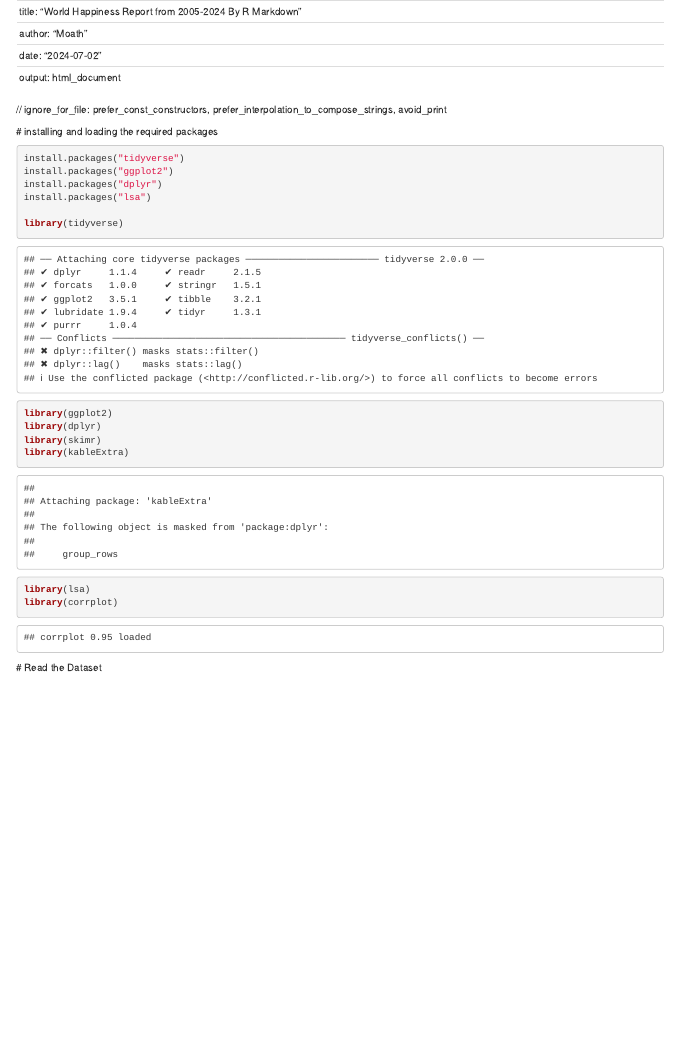
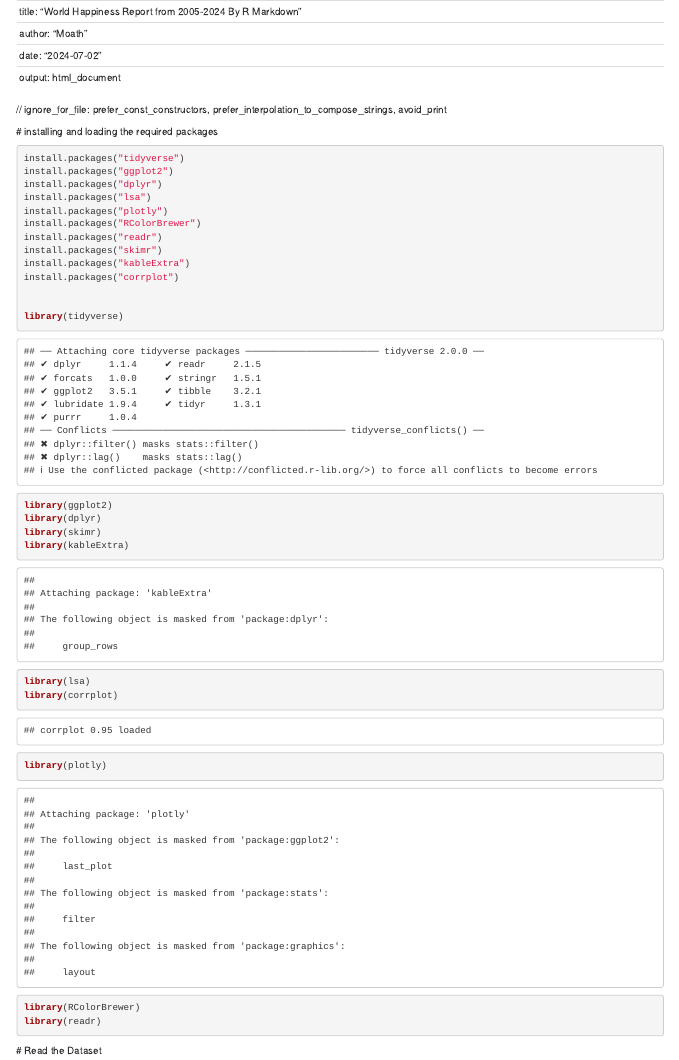
Before and after one commit to Moathov/World-Happiness-Report-Analysis-2024, an R Markdown document (World Happiness Report from 2005-2024 By R Markdown.Rmd): the page in a window 1100 px wide, from its top. Rendered offline with R 4.5, knitr and Pandoc, with nearby package versions; some code elsewhere in the file could not run offline.

Commit message:
Update World Happiness Report from 2005-2024 By R Markdown.Rmd

````diff
--- a/World Happiness Report from 2005-2024 By R Markdown.Rmd
+++ b/World Happiness Report from 2005-2024 By R Markdown.Rmd
@@ -11,11 +11,19 @@
   ```
 
   # installing and loading the required packages
-  ```{r, Loading the Dataset}
+  ```{r}
+
   install.packages("tidyverse")
   install.packages("ggplot2")
   install.packages("dplyr")
   install.packages("lsa")
+  install.packages("plotly")
+  install.packages("RColorBrewer")
+  install.packages("readr")
+  install.packages("skimr")
+  install.packages("kableExtra")
+  install.packages("corrplot")
+
 
   library(tidyverse)
   library(ggplot2)
@@ -24,6 +32,9 @@
   library(kableExtra)
   library(lsa)
   library(corrplot)
+  library(plotly)
+  library(RColorBrewer)
+  library(readr)
   ```
 
 
````
Also changed, not shown: World Happiness Report from 2005-2024 By R Markdown.Rmd (6 more changed lines).
